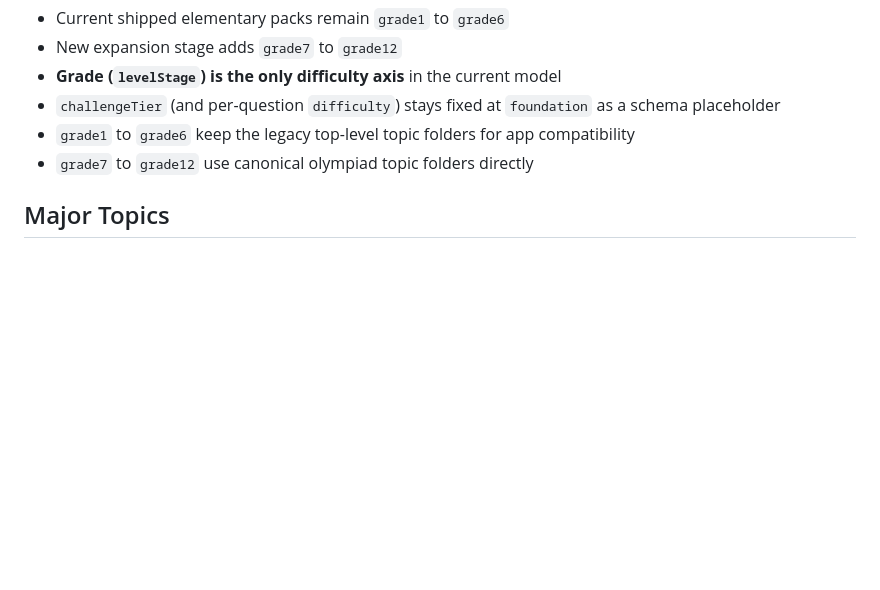
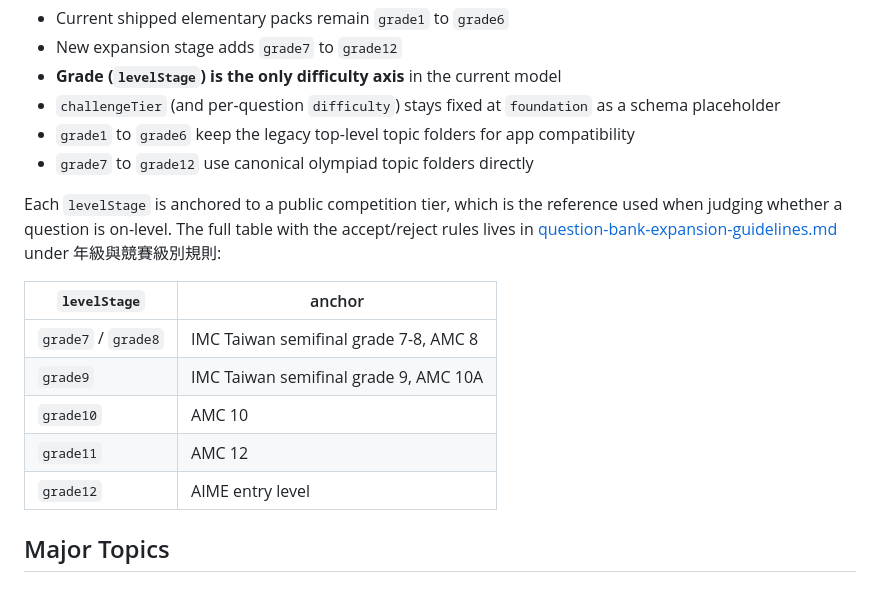
Before and after one commit to benwu777/MathSpring, a Markdown page: docs/question-bank-taxonomy.md, the part around the change. Rendered like a GitHub page; blank space fills up the shorter version.

```diff
--- a/docs/question-bank-taxonomy.md
+++ b/docs/question-bank-taxonomy.md
@@ -22,6 +22,20 @@ Primary level rules:
 - `grade1` to `grade6` keep the legacy top-level topic folders for app
   compatibility
 - `grade7` to `grade12` use canonical olympiad topic folders directly
+
+Each `levelStage` is anchored to a public competition tier, which is the
+reference used when judging whether a question is on-level. The full table with
+the accept/reject rules lives in
+[question-bank-expansion-guidelines.md](question-bank-expansion-guidelines.md)
+under 年級與競賽級別規則:
+
+| `levelStage` | anchor |
+| --- | --- |
+| `grade7` / `grade8` | IMC Taiwan semifinal grade 7-8, AMC 8 |
+| `grade9` | IMC Taiwan semifinal grade 9, AMC 10A |
+| `grade10` | AMC 10 |
+| `grade11` | AMC 12 |
+| `grade12` | AIME entry level |
 
 ## Major Topics
 
```
Also changed, not shown: docs/geometry-figure-spec.md (+8 -2 lines), docs/question-bank-expansion-guidelines.md (+17 -0 lines).
